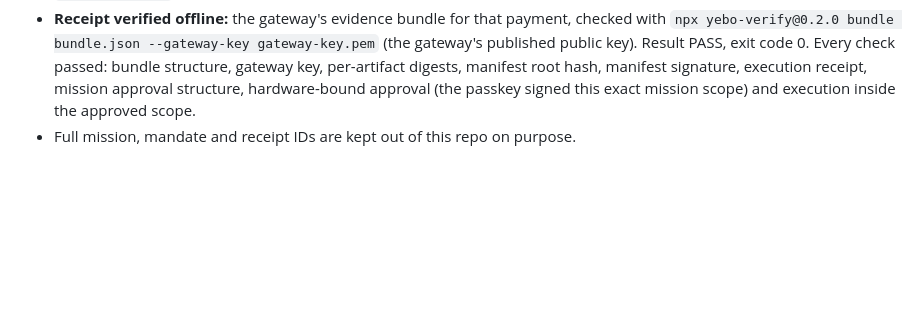
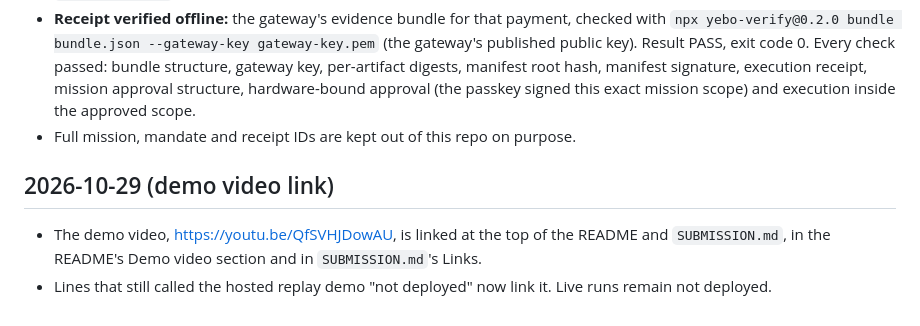
Before and after one commit to Unclefole/yebo-muse-agent, a Markdown page: HACKATHON_LOG.md, the part around the change. Drawn GitHub-style; blank space fills up the shorter version.

```diff
--- a/HACKATHON_LOG.md
+++ b/HACKATHON_LOG.md
@@ -305,3 +305,8 @@ A dated record of what was built during the Meta Global AI Developer Hackathon,
 - **Approved with Touch ID** on yebo.dev/authorize (mission `1b58a4d4…`). Yebo answered **ALLOW** (dry run), receipt `rcpt_1cb6b1df…`.
 - **Receipt verified offline:** the gateway's evidence bundle for that payment, checked with `npx yebo-verify@0.2.0 bundle bundle.json --gateway-key gateway-key.pem` (the gateway's published public key). Result PASS, exit code 0. Every check passed: bundle structure, gateway key, per-artifact digests, manifest root hash, manifest signature, execution receipt, mission approval structure, hardware-bound approval (the passkey signed this exact mission scope) and execution inside the approved scope.
 - Full mission, mandate and receipt IDs are kept out of this repo on purpose.
+
+## 2026-10-29 (demo video link)
+
+- The demo video, https://youtu.be/QfSVHJDowAU, is linked at the top of the README and `SUBMISSION.md`, in the README's Demo video section and in `SUBMISSION.md`'s Links.
+- Lines that still called the hosted replay demo "not deployed" now link it. Live runs remain not deployed.
```
Also changed, not shown: README.md (+5 -3 lines), SUBMISSION.md (+5 -3 lines).
